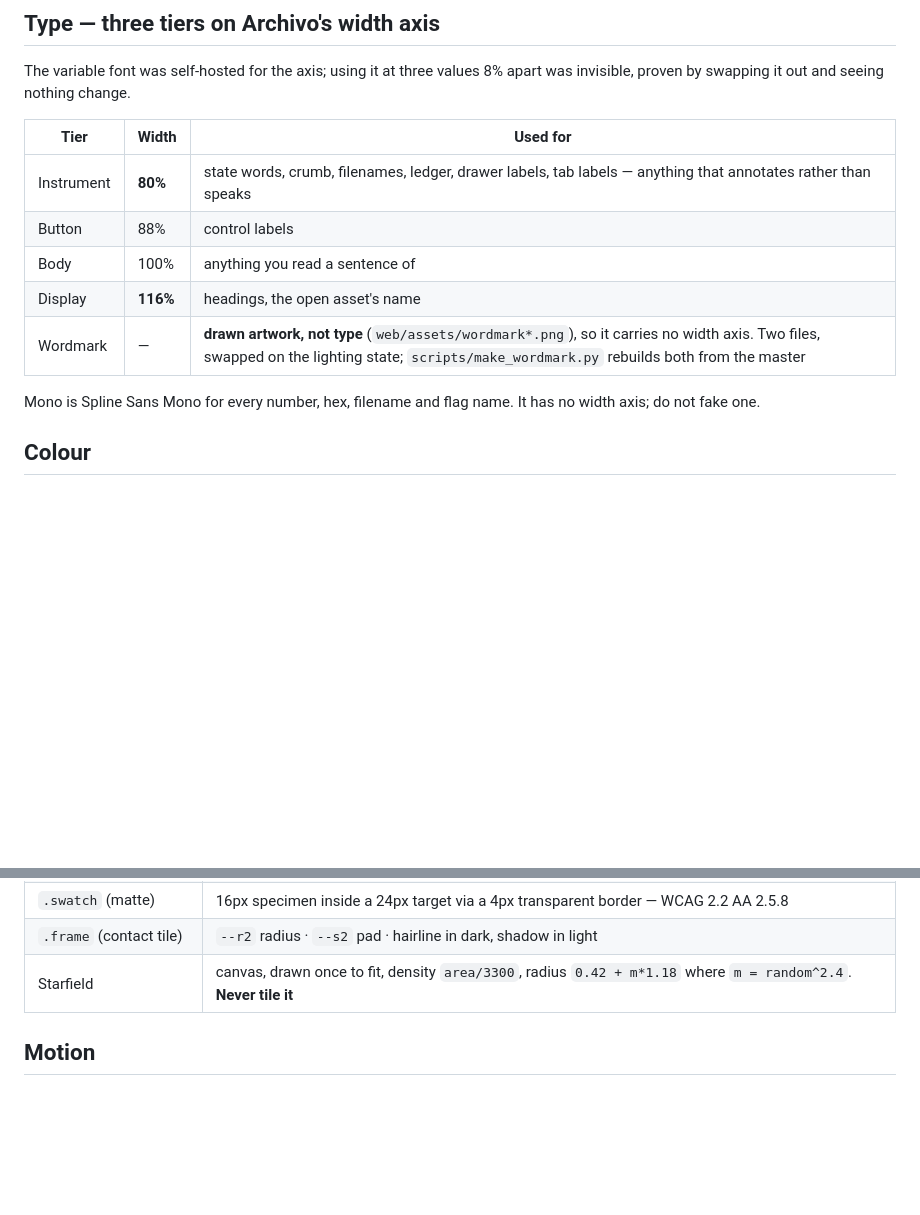
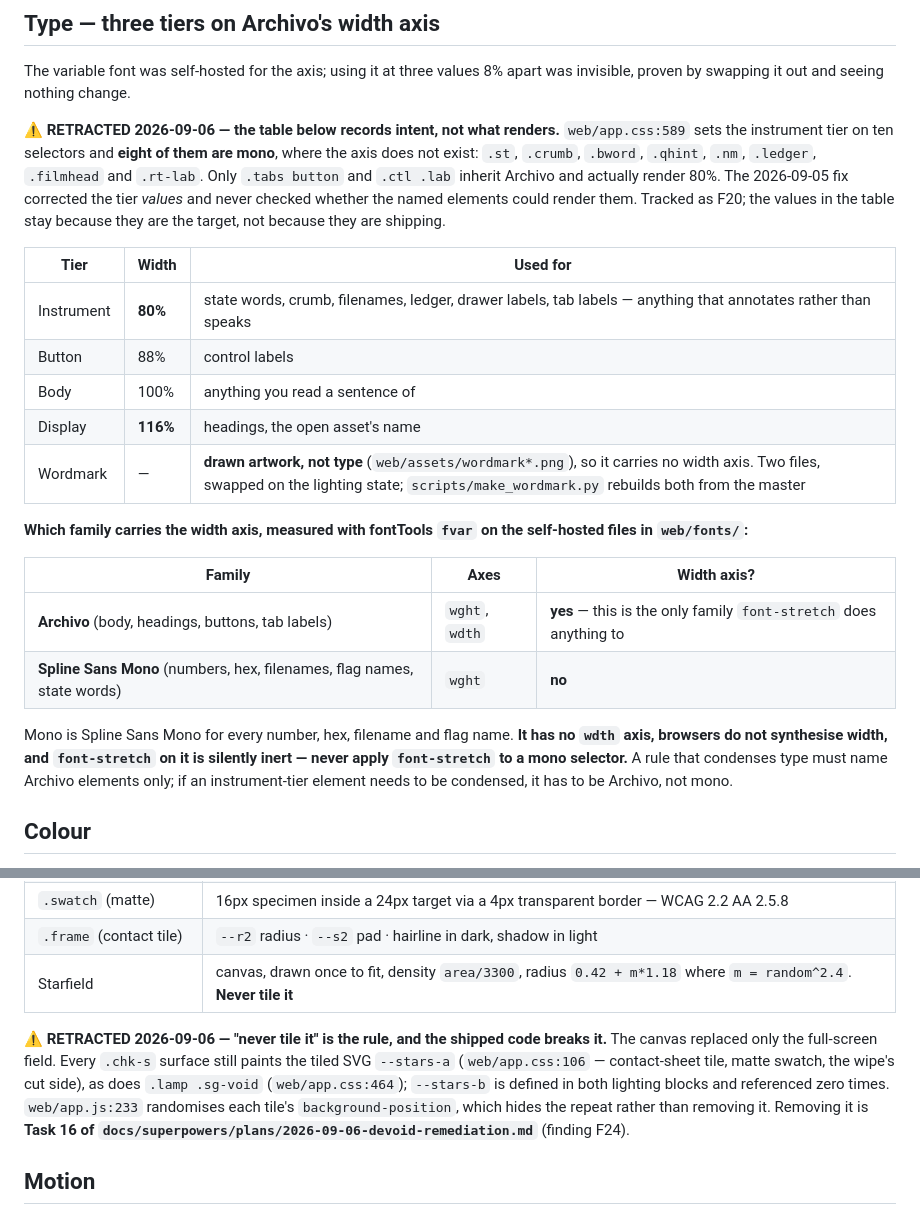
Before and after one commit to HarkiratMangat/Devoid, a Markdown page: .interface-design/system.md, 2 parts joined by grey strips. GitHub-like rendering; blank space fills up the shorter version.

```diff
--- a/.interface-design/system.md
+++ b/.interface-design/system.md
@@ -21,6 +21,8 @@ Base scale `--s1:6 --s2:10 --s3:16 --s4:26 --s5:38`. Multiples only. A raw px va
 
 The variable font was self-hosted for the axis; using it at three values 8% apart was invisible, proven by swapping it out and seeing nothing change.
 
+⚠️ **RETRACTED 2026-09-06 — the table below records intent, not what renders.** `web/app.css:589` sets the instrument tier on ten selectors and **eight of them are mono**, where the axis does not exist: `.st`, `.crumb`, `.bword`, `.qhint`, `.nm`, `.ledger`, `.filmhead` and `.rt-lab`. Only `.tabs button` and `.ctl .lab` inherit Archivo and actually render 80%. The 2026-09-05 fix corrected the tier *values* and never checked whether the named elements could render them. Tracked as F20; the values in the table stay because they are the target, not because they are shipping.
+
 | Tier | Width | Used for |
 |---|---|---|
 | Instrument | **80%** | state words, crumb, filenames, ledger, drawer labels, tab labels — anything that annotates rather than speaks |
@@ -29,7 +31,14 @@ The variable font was self-hosted for the axis; using it at three values 8% apar
 | Display | **116%** | headings, the open asset's name |
 | Wordmark | — | **drawn artwork, not type** (`web/assets/wordmark*.png`), so it carries no width axis. Two files, swapped on the lighting state; `scripts/make_wordmark.py` rebuilds both from the master |
 
-Mono is Spline Sans Mono for every number, hex, filename and flag name. It has no width axis; do not fake one.
+**Which family carries the width axis, measured with fontTools `fvar` on the self-hosted files in `web/fonts/`:**
+
+| Family | Axes | Width axis? |
+|---|---|---|
+| **Archivo** (body, headings, buttons, tab labels) | `wght`, `wdth` | **yes** — this is the only family `font-stretch` does anything to |
+| **Spline Sans Mono** (numbers, hex, filenames, flag names, state words) | `wght` | **no** |
+
+Mono is Spline Sans Mono for every number, hex, filename and flag name. **It has no `wdth` axis, browsers do not synthesise width, and `font-stretch` on it is silently inert — never apply `font-stretch` to a mono selector.** A rule that condenses type must name Archivo elements only; if an instrument-tier element needs to be condensed, it has to be Archivo, not mono.
 
 ## Colour
 
@@ -49,6 +58,8 @@ Void `#06050D` is violet-tinted, not neutral black: real deep-sky is, and it kee
 | `.frame` (contact tile) | `--r2` radius · `--s2` pad · hairline in dark, shadow in light |
 | Starfield | canvas, drawn once to fit, density `area/3300`, radius `0.42 + m*1.18` where `m = random^2.4`. **Never tile it** |
 
+⚠️ **RETRACTED 2026-09-06 — "never tile it" is the rule, and the shipped code breaks it.** The canvas replaced only the full-screen field. Every `.chk-s` surface still paints the tiled SVG `--stars-a` (`web/app.css:106` — contact-sheet tile, matte swatch, the wipe's cut side), as does `.lamp .sg-void` (`web/app.css:464`); `--stars-b` is defined in both lighting blocks and referenced zero times. `web/app.js:233` randomises each tile's `background-position`, which hides the repeat rather than removing it. Removing it is **Task 16 of `docs/superpowers/plans/2026-09-06-devoid-remediation.md`** (finding F24).
+
 ## Motion
 
 - Enter/interactive: `cubic-bezier(.23,1,.32,1)`. On-screen movement: `cubic-bezier(.77,0,.175,1)`. Under 300ms except the open transition (340ms).
```
Also changed, not shown: docs/DEVLOG.md (+9 -1 lines).
